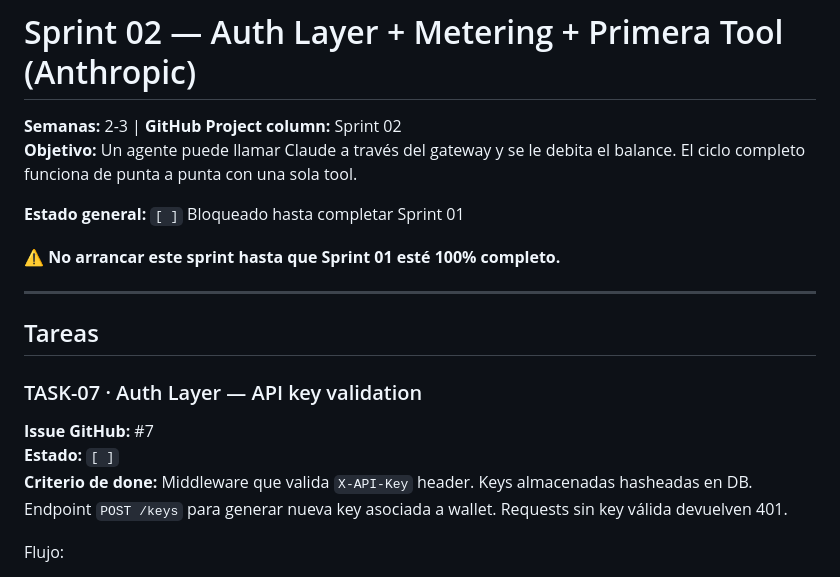
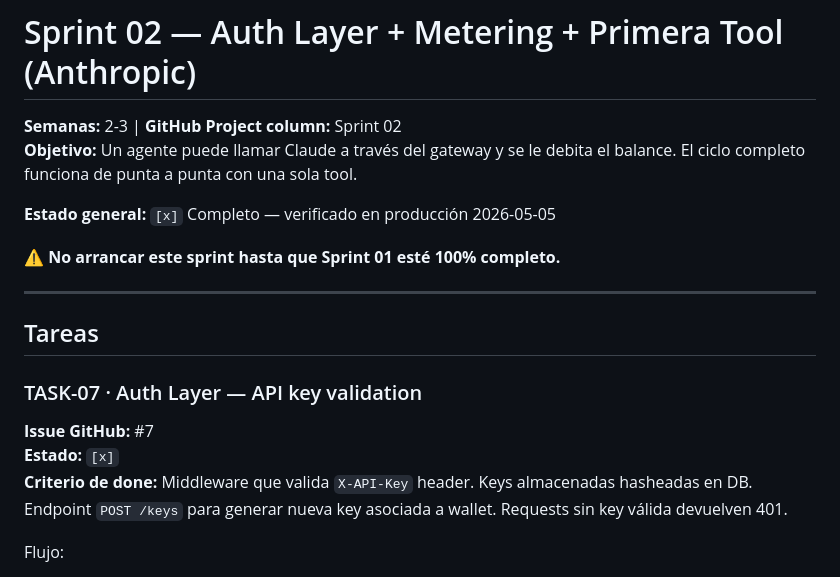
Before and after one commit to mangelico/metrify-demo, a Markdown page: tasks/sprint_02.md, the part around one of its changes. Rendered like a GitHub page.

Commit message:
chore: close sprint 02 — verified in production

```diff
--- a/tasks/sprint_02.md
+++ b/tasks/sprint_02.md
@@ -2,7 +2,7 @@
 **Semanas:** 2-3 | **GitHub Project column:** Sprint 02
 **Objetivo:** Un agente puede llamar Claude a través del gateway y se le debita el balance. El ciclo completo funciona de punta a punta con una sola tool.
 
-**Estado general:** `[ ]` Bloqueado hasta completar Sprint 01
+**Estado general:** `[x]` Completo — verificado en producción 2026-05-05
 
 **⚠ No arrancar este sprint hasta que Sprint 01 esté 100% completo.**
 
@@ -12,7 +12,7 @@
 
 ### TASK-07 · Auth Layer — API key validation
 **Issue GitHub:** #7
-**Estado:** `[ ]`
+**Estado:** `[x]`
 **Criterio de done:** Middleware que valida `X-API-Key` header. Keys almacenadas hasheadas en DB. Endpoint `POST /keys` para generar nueva key asociada a wallet. Requests sin key válida devuelven 401.
 
 Flujo:
```
Also changed, not shown: other parts of tasks/sprint_02.md (+12 -12 lines).
